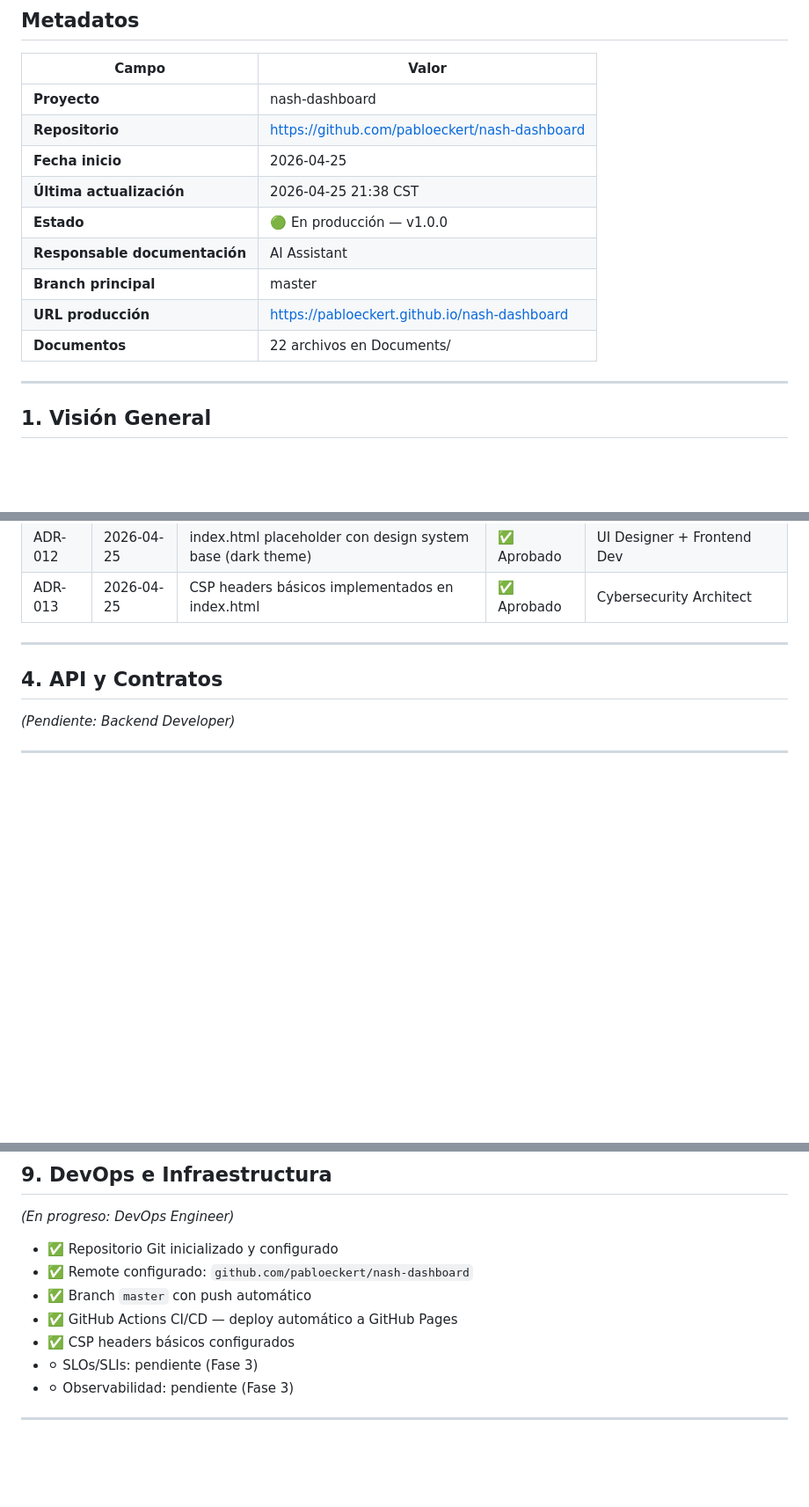
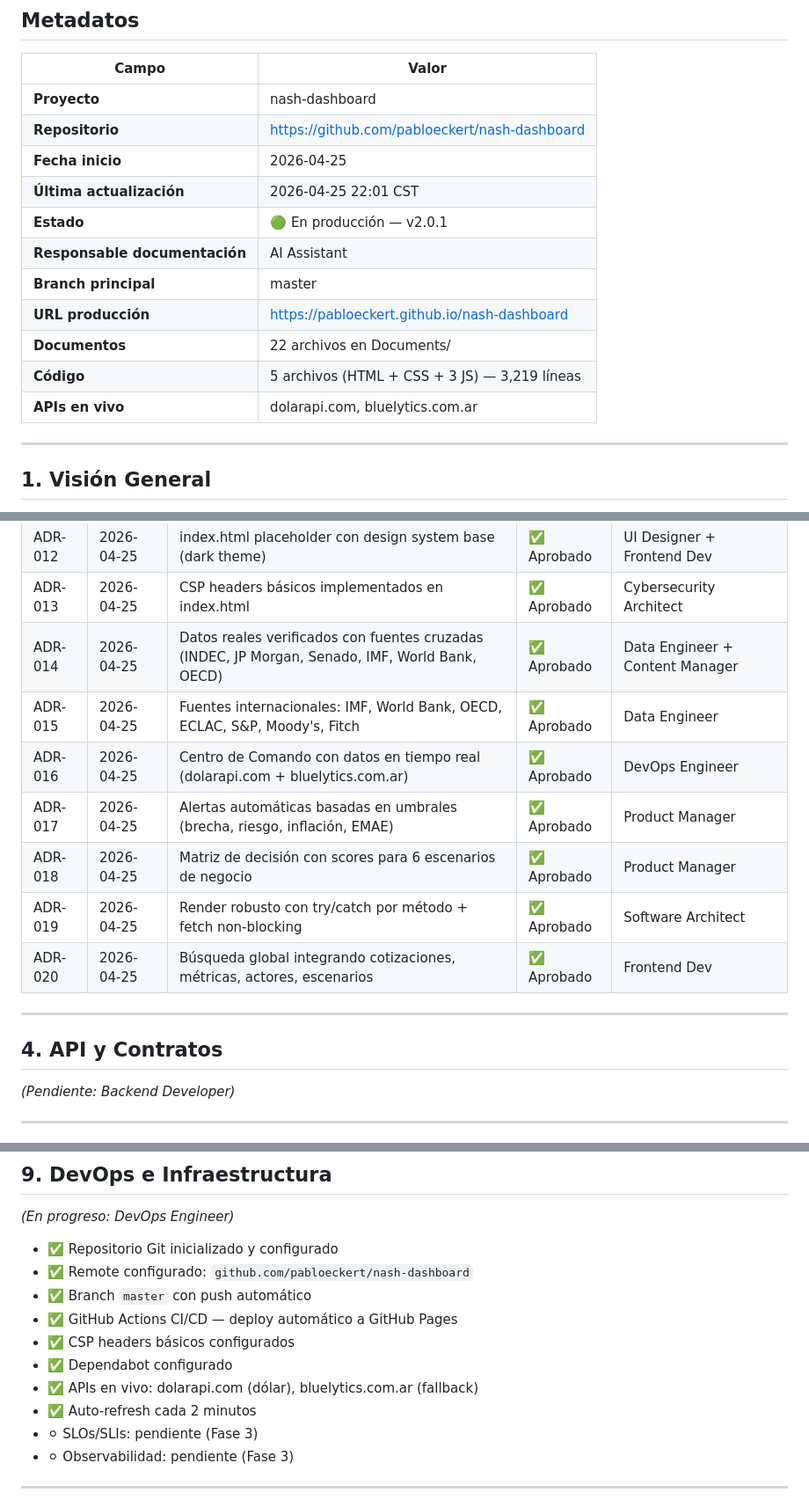
Before and after one commit to pabloeckert/nash-dashboard, a Markdown page: Documents/DOCUMENTACION.md, 3 parts joined by grey strips. Shown at 88% size. GitHub-like rendering; blank space fills up the shorter version.

Commit message:
📝 documentar: sesión completa 21:38→22:01 — comando v2.0, fix render, fuentes internacionales

```diff
--- a/Documents/DOCUMENTACION.md
+++ b/Documents/DOCUMENTACION.md
@@ -11,12 +11,14 @@
 | **Proyecto** | nash-dashboard |
 | **Repositorio** | https://github.com/pabloeckert/nash-dashboard |
 | **Fecha inicio** | 2026-04-25 |
-| **Última actualización** | 2026-04-25 21:38 CST |
-| **Estado** | 🟢 En producción — v1.0.0 |
+| **Última actualización** | 2026-04-25 22:01 CST |
+| **Estado** | 🟢 En producción — v2.0.1 |
 | **Responsable documentación** | AI Assistant |
 | **Branch principal** | master |
 | **URL producción** | https://pabloeckert.github.io/nash-dashboard |
 | **Documentos** | 22 archivos en Documents/ |
+| **Código** | 5 archivos (HTML + CSS + 3 JS) — 3,219 líneas |
+| **APIs en vivo** | dolarapi.com, bluelytics.com.ar |
 
 ---
 
@@ -125,6 +127,13 @@ _(Pendiente: Software Architect + Cloud Architect)_
 | ADR-011 | 2026-04-25 | GitHub Actions CI/CD → deploy a GitHub Pages | ✅ Aprobado | DevOps Engineer |
 | ADR-012 | 2026-04-25 | index.html placeholder con design system base (dark theme) | ✅ Aprobado | UI Designer + Frontend Dev |
 | ADR-013 | 2026-04-25 | CSP headers básicos implementados en index.html | ✅ Aprobado | Cybersecurity Architect |
+| ADR-014 | 2026-04-25 | Datos reales verificados con fuentes cruzadas (INDEC, JP Morgan, Senado, IMF, World Bank, OECD) | ✅ Aprobado | Data Engineer + Content Manager |
+| ADR-015 | 2026-04-25 | Fuentes internacionales: IMF, World Bank, OECD, ECLAC, S&P, Moody's, Fitch | ✅ Aprobado | Data Engineer |
+| ADR-016 | 2026-04-25 | Centro de Comando con datos en tiempo real (dolarapi.com + bluelytics.com.ar) | ✅ Aprobado | DevOps Engineer |
+| ADR-017 | 2026-04-25 | Alertas automáticas basadas en umbrales (brecha, riesgo, inflación, EMAE) | ✅ Aprobado | Product Manager |
+| ADR-018 | 2026-04-25 | Matriz de decisión con scores para 6 escenarios de negocio | ✅ Aprobado | Product Manager |
+| ADR-019 | 2026-04-25 | Render robusto con try/catch por método + fetch non-blocking | ✅ Aprobado | Software Architect |
+| ADR-020 | 2026-04-25 | Búsqueda global integrando cotizaciones, métricas, actores, escenarios | ✅ Aprobado | Frontend Dev |
 
 ---
 
@@ -197,6 +206,9 @@ _(En progreso: DevOps Engineer)_
 - ✅ Branch `master` con push automático
 - ✅ GitHub Actions CI/CD — deploy automático a GitHub Pages
 - ✅ CSP headers básicos configurados
+- ✅ Dependabot configurado
+- ✅ APIs en vivo: dolarapi.com (dólar), bluelytics.com.ar (fallback)
+- ✅ Auto-refresh cada 2 minutos
 - ⚪ SLOs/SLIs: pendiente (Fase 3)
 - ⚪ Observabilidad: pendiente (Fase 3)
 
```
Also changed, not shown: other parts of Documents/DOCUMENTACION.md (+3 -0 lines).
